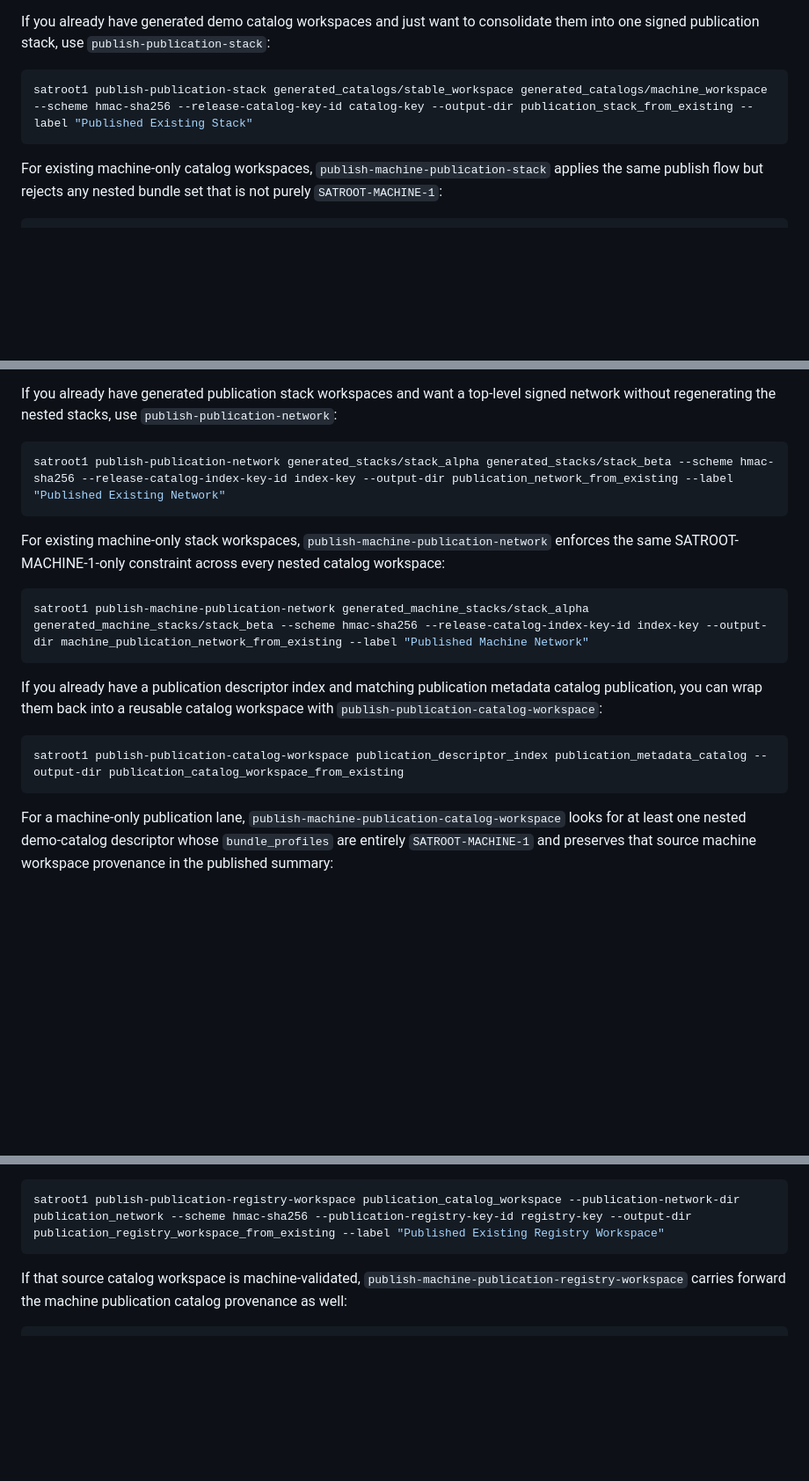
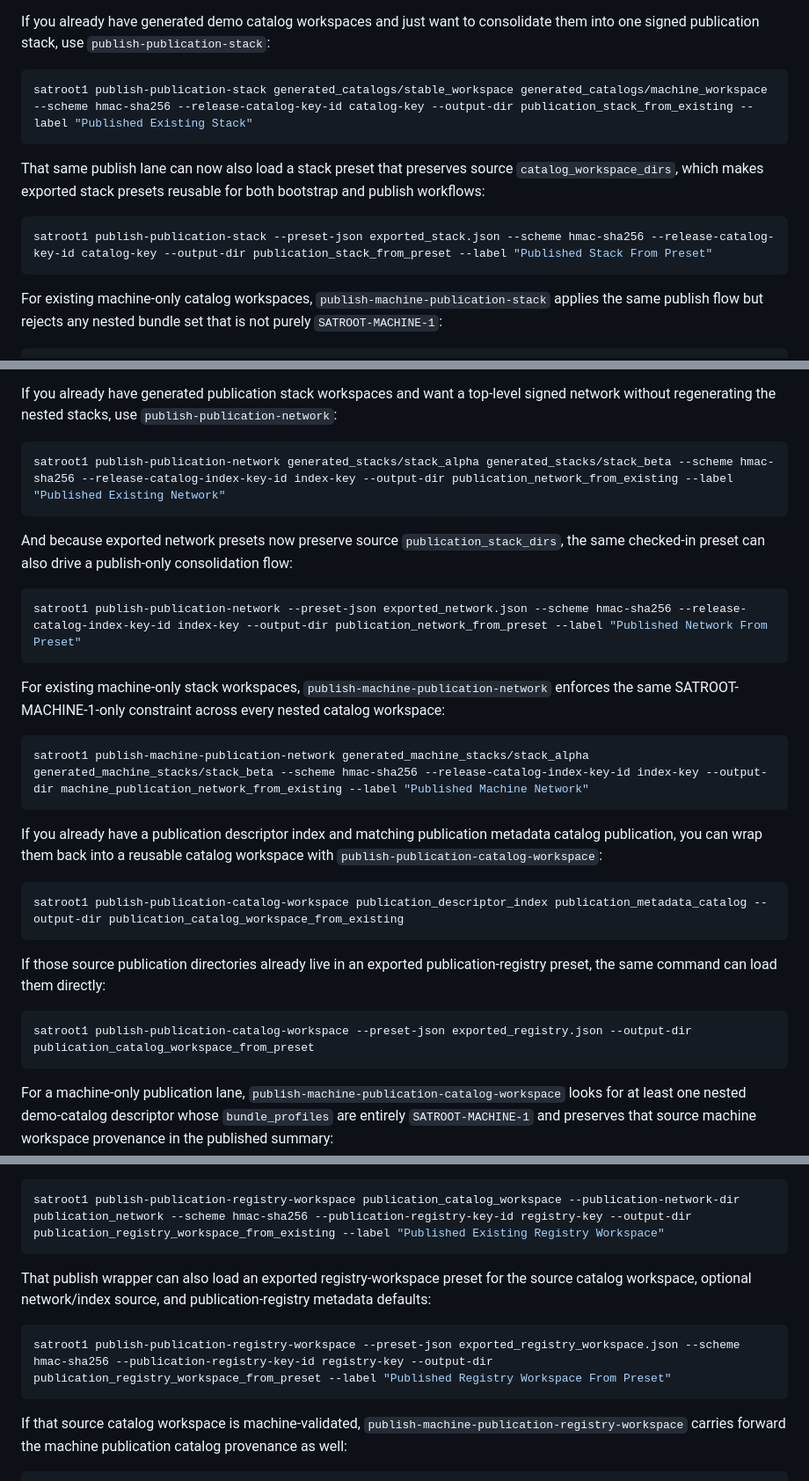
Before and after one commit to parthod0x/satroot, a Markdown page: README.md, 3 parts joined by grey strips. Shown at 88% size. Drawn GitHub-style; blank space fills up the shorter version.

Commit message:
Document preset-aware publish workflows

````diff
--- a/README.md
+++ b/README.md
@@ -836,6 +836,12 @@ If you already have generated demo catalog workspaces and just want to consolida
 satroot1 publish-publication-stack generated_catalogs/stable_workspace generated_catalogs/machine_workspace --scheme hmac-sha256 --release-catalog-key-id catalog-key --output-dir publication_stack_from_existing --label "Published Existing Stack"
 ```
 
+That same publish lane can now also load a stack preset that preserves source `catalog_workspace_dirs`, which makes exported stack presets reusable for both bootstrap and publish workflows:
+
+```bash
+satroot1 publish-publication-stack --preset-json exported_stack.json --scheme hmac-sha256 --release-catalog-key-id catalog-key --output-dir publication_stack_from_preset --label "Published Stack From Preset"
+```
+
 For existing machine-only catalog workspaces, `publish-machine-publication-stack` applies the same publish flow but rejects any nested bundle set that is not purely `SATROOT-MACHINE-1`:
 
 ```bash
@@ -848,6 +854,12 @@ If you already have generated publication stack workspaces and want a top-level
 satroot1 publish-publication-network generated_stacks/stack_alpha generated_stacks/stack_beta --scheme hmac-sha256 --release-catalog-index-key-id index-key --output-dir publication_network_from_existing --label "Published Existing Network"
 ```
 
+And because exported network presets now preserve source `publication_stack_dirs`, the same checked-in preset can also drive a publish-only consolidation flow:
+
+```bash
+satroot1 publish-publication-network --preset-json exported_network.json --scheme hmac-sha256 --release-catalog-index-key-id index-key --output-dir publication_network_from_preset --label "Published Network From Preset"
+```
+
 For existing machine-only stack workspaces, `publish-machine-publication-network` enforces the same SATROOT-MACHINE-1-only constraint across every nested catalog workspace:
 
 ```bash
@@ -860,6 +872,12 @@ If you already have a publication descriptor index and matching publication meta
 satroot1 publish-publication-catalog-workspace publication_descriptor_index publication_metadata_catalog --output-dir publication_catalog_workspace_from_existing
 ```
 
+If those source publication directories already live in an exported publication-registry preset, the same command can load them directly:
+
+```bash
+satroot1 publish-publication-catalog-workspace --preset-json exported_registry.json --output-dir publication_catalog_workspace_from_preset
+```
+
 For a machine-only publication lane, `publish-machine-publication-catalog-workspace` looks for at least one nested demo-catalog descriptor whose `bundle_profiles` are entirely `SATROOT-MACHINE-1` and preserves that source machine workspace provenance in the published summary:
 
 ```bash
@@ -870,6 +888,12 @@ If you already have a publication catalog workspace and just want to bind it to
 
 ```bash
 satroot1 publish-publication-registry-workspace publication_catalog_workspace --publication-network-dir publication_network --scheme hmac-sha256 --publication-registry-key-id registry-key --output-dir publication_registry_workspace_from_existing --label "Published Existing Registry Workspace"
+```
+
+That publish wrapper can also load an exported registry-workspace preset for the source catalog workspace, optional network/index source, and publication-registry metadata defaults:
+
+```bash
+satroot1 publish-publication-registry-workspace --preset-json exported_registry_workspace.json --scheme hmac-sha256 --publication-registry-key-id registry-key --output-dir publication_registry_workspace_from_preset --label "Published Registry Workspace From Preset"
 ```
 
 If that source catalog workspace is machine-validated, `publish-machine-publication-registry-workspace` carries forward the machine publication catalog provenance as well:
````
Also changed, not shown: other parts of README.md (+6 -0 lines), CHANGELOG.md (+6 -0 lines).
